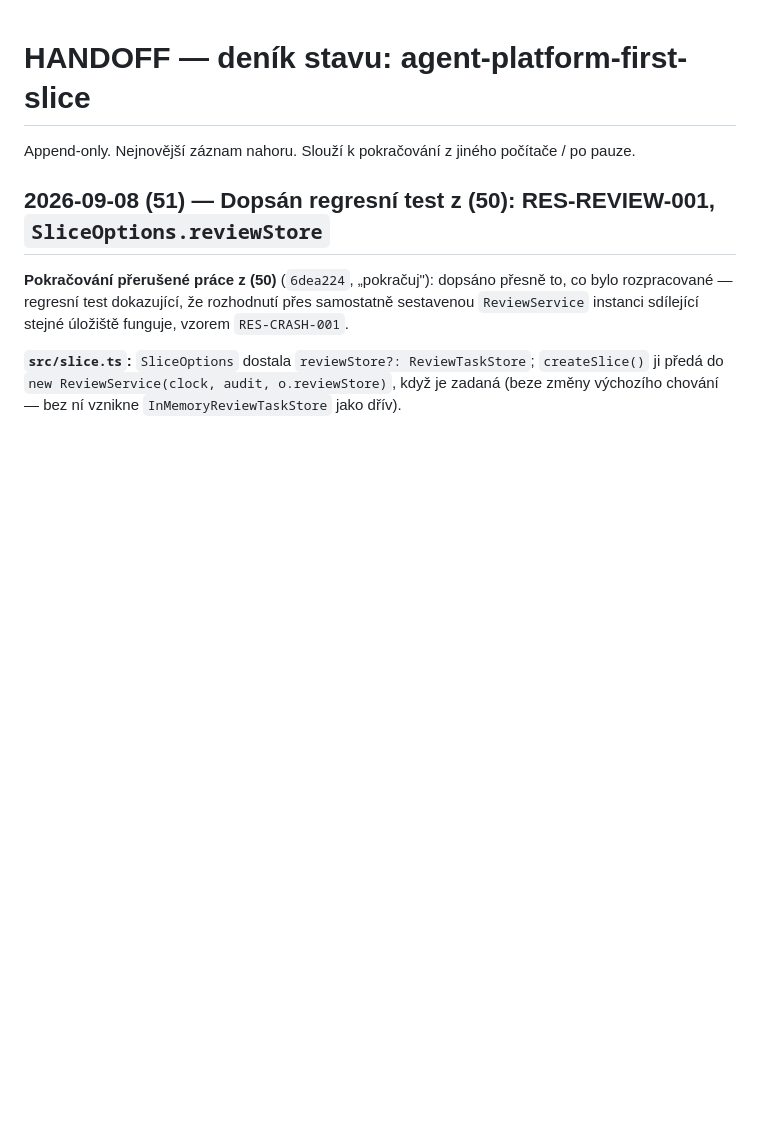
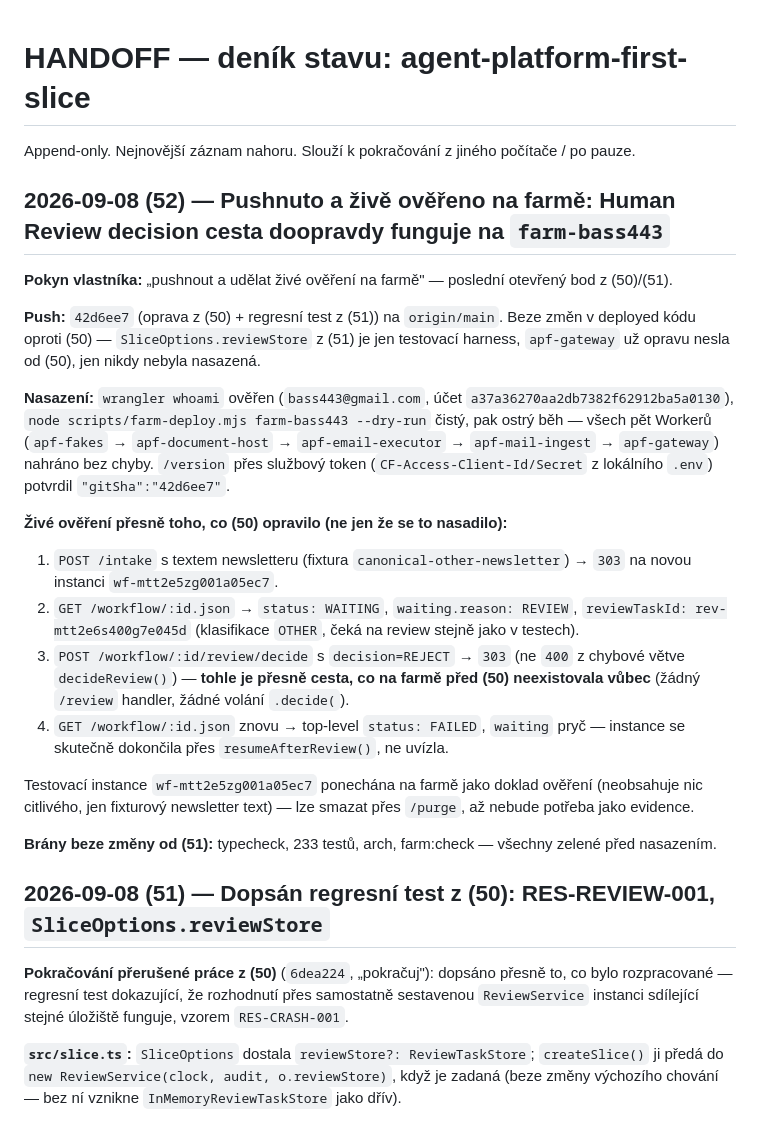
Before and after one commit to Anamax443/agent-platform-first-slice, a Markdown page: HANDOFF.md, the part around the change. Rendered like a GitHub page; blank space fills up the shorter version.

Commit message:
HANDOFF: pushnuto a zive overeno na farme, decision cesta funguje naostro
Nasazeno vsech pet Workeru na farm-bass443, gitSha 42d6ee7 potvrzen pres
/version. Zive vyzkousena presne ta cesta, co (50) opravovala: POST /intake
-> WAITING(REVIEW) -> POST /workflow/:id/review/decide -> instance se
skutecne dokonci (FAILED po REJECT), misto aby zustala trvale zaseknuta.

Co-Authored-By: Claude Sonnet 5 <noreply@anthropic.com>

```diff
--- a/HANDOFF.md
+++ b/HANDOFF.md
@@ -1,6 +1,24 @@
 # HANDOFF — deník stavu: agent-platform-first-slice
 
 Append-only. Nejnovější záznam nahoru. Slouží k pokračování z jiného počítače / po pauze.
+
+## 2026-09-08 (52) — Pushnuto a živě ověřeno na farmě: Human Review decision cesta doopravdy funguje na `farm-bass443`
+
+**Pokyn vlastníka:** „pushnout a udělat živé ověření na farmě" — poslední otevřený bod z (50)/(51).
+
+**Push:** `42d6ee7` (oprava z (50) + regresní test z (51)) na `origin/main`. Beze změn v deployed kódu oproti (50) — `SliceOptions.reviewStore` z (51) je jen testovací harness, `apf-gateway` už opravu nesla od (50), jen nikdy nebyla nasazená.
+
+**Nasazení:** `wrangler whoami` ověřen (`bass443@gmail.com`, účet `a37a36270aa2db7382f62912ba5a0130`), `node scripts/farm-deploy.mjs farm-bass443 --dry-run` čistý, pak ostrý běh — všech pět Workerů (`apf-fakes` → `apf-document-host` → `apf-email-executor` → `apf-mail-ingest` → `apf-gateway`) nahráno bez chyby. `/version` přes službový token (`CF-Access-Client-Id/Secret` z lokálního `.env`) potvrdil `"gitSha":"42d6ee7"`.
+
+**Živé ověření přesně toho, co (50) opravilo (ne jen že se to nasadilo):**
+1. `POST /intake` s textem newsletteru (fixtura `canonical-other-newsletter`) → `303` na novou instanci `wf-mtt2e5zg001a05ec7`.
+2. `GET /workflow/:id.json` → `status: WAITING`, `waiting.reason: REVIEW`, `reviewTaskId: rev-mtt2e6s400g7e045d` (klasifikace `OTHER`, čeká na review stejně jako v testech).
+3. `POST /workflow/:id/review/decide` s `decision=REJECT` → `303` (ne `400` z chybové větve `decideReview()`) — **tohle je přesně cesta, co na farmě před (50) neexistovala vůbec** (žádný `/review` handler, žádné volání `.decide(`).
+4. `GET /workflow/:id.json` znovu → top-level `status: FAILED`, `waiting` pryč — instance se skutečně dokončila přes `resumeAfterReview()`, ne uvízla.
+
+Testovací instance `wf-mtt2e5zg001a05ec7` ponechána na farmě jako doklad ověření (neobsahuje nic citlivého, jen fixturový newsletter text) — lze smazat přes `/purge`, až nebude potřeba jako evidence.
+
+**Brány beze změny od (51):** typecheck, 233 testů, arch, farm:check — všechny zelené před nasazením.
 
 ## 2026-09-08 (51) — Dopsán regresní test z (50): RES-REVIEW-001, `SliceOptions.reviewStore`
 
```
